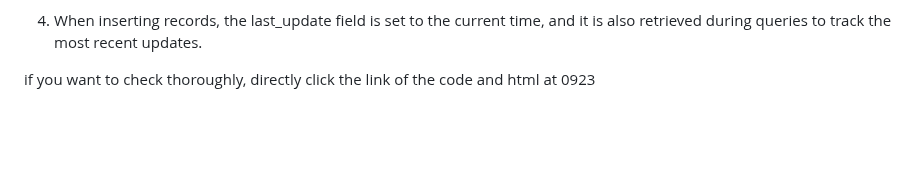
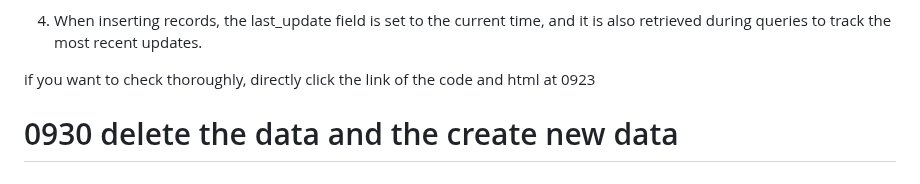
Before and after one commit to pupupeter/database-, a Markdown page: README.md, the part around the change. Rendered like a GitHub page; blank space fills up the shorter version.

```diff
--- a/README.md
+++ b/README.md
@@ -114,3 +114,6 @@ ORDER BY last_update DESC
 4. When inserting records, the last_update field is set to the current time, and it is also retrieved during queries to track the most recent updates.
 
 if you want to check  thoroughly,  directly click the  link  of the code and html at 0923
+
+
+# 0930 delete the data and the create new data
```
